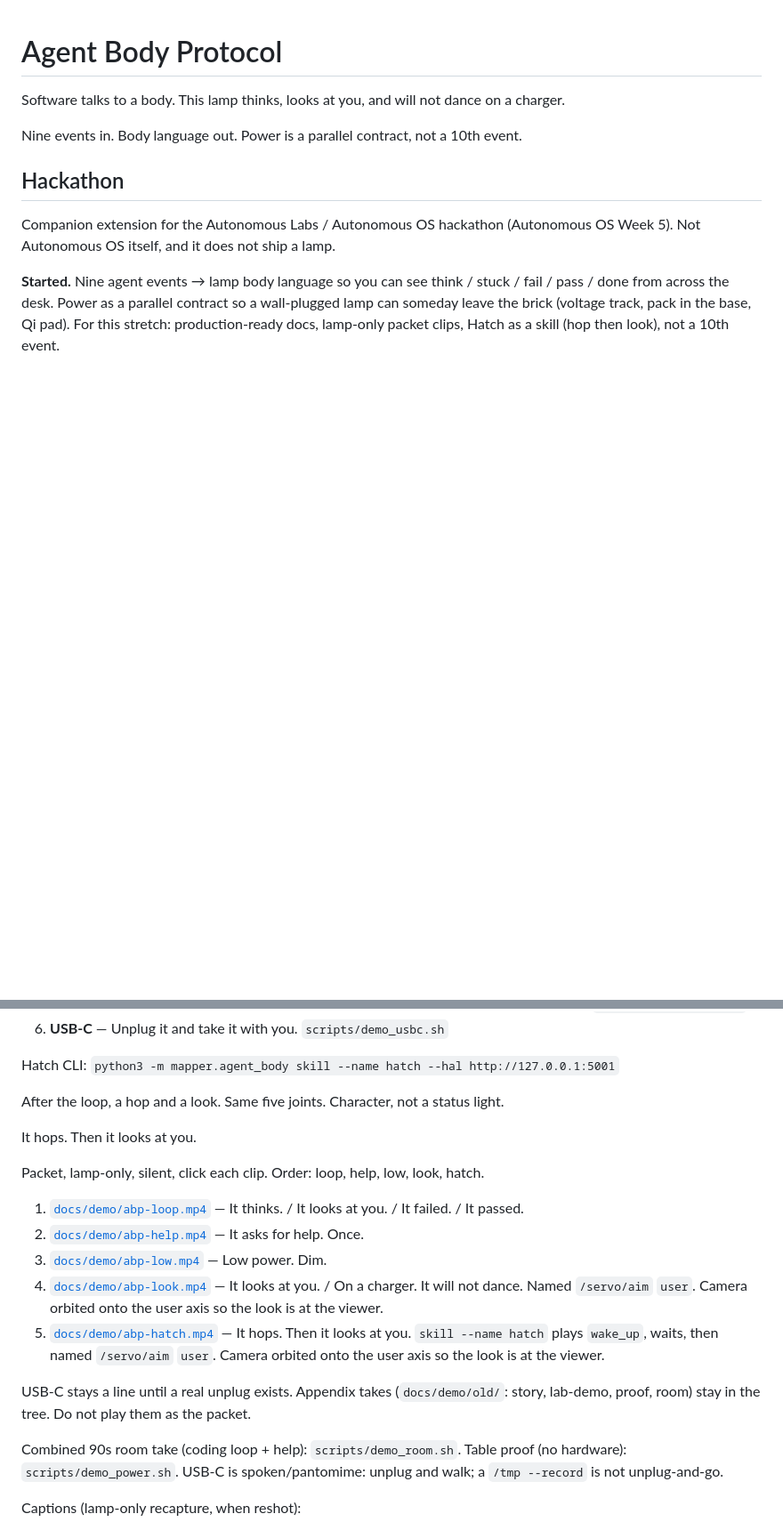
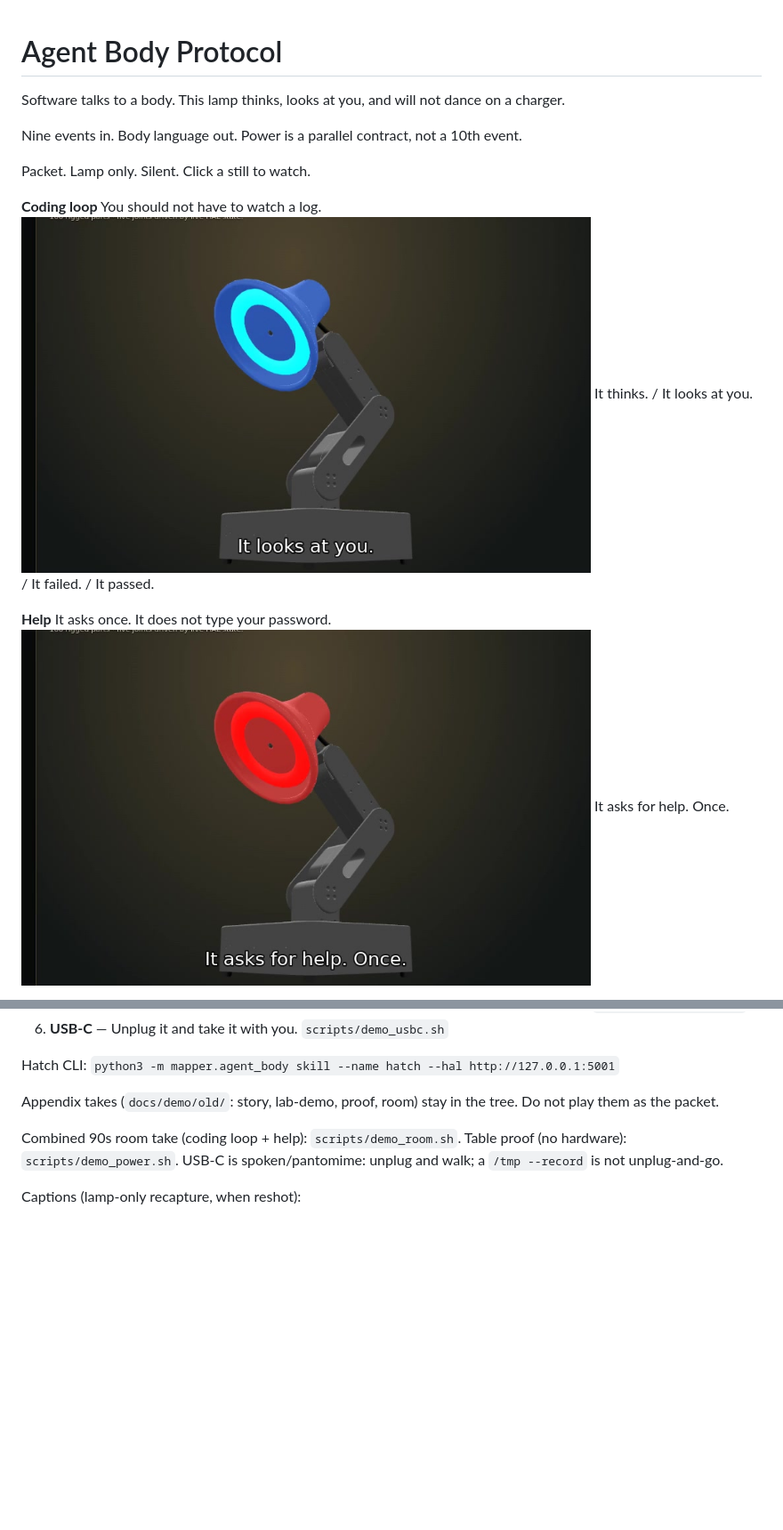
Before and after one commit to marctheshark3/agent-body-protocol, a Markdown page: README.md, 2 parts joined by grey strips. Shown at 89% size. Drawn GitHub-style; pictures changed too: docs/demo/posters/help.jpg (added), docs/demo/posters/loop.jpg (added); blank space fills up the shorter version.

```diff
--- a/README.md
+++ b/README.md
@@ -4,9 +4,15 @@ Software talks to a body. This lamp thinks, looks at you, and will not dance on
 
 Nine events in. Body language out. Power is a parallel contract, not a 10th event.
 
-## Hackathon
+Packet. Lamp only. Silent. Click a still to watch.
 
-Companion extension for the Autonomous Labs / Autonomous OS hackathon (Autonomous OS Week 5). Not Autonomous OS itself, and it does not ship a lamp.
+**Coding loop**
+You should not have to watch a log.
+<a href="docs/demo/abp-loop.mp4"><img src="docs/demo/posters/loop.jpg" alt="It thinks. It looks at you. It failed. It passed." width="640"></a>
+It thinks. / It looks at you. / It failed. / It passed.
 
-**Started.** Nine agent events → lamp body language so you can see think / stuck / fail / pass / done from across the desk. Power as a parallel contract so a wall-plugged lamp can someday leave the brick (voltage track, pack in the base, Qi pad). For this stretch: production-ready docs, lamp-only packet clips, Hatch as a skill (hop then look), not a 10th event.
+**Help**
+It asks once. It does not type your password.
+<a href="docs/demo/abp-help.mp4"><img src="docs/demo/posters/help.jpg" alt="It asks for help. Once." width="640"></a>
+It asks for help. Once.
 
@@ -40,19 +61,7 @@ Menu: [`docs/DEMO.md`](docs/DEMO.md)
 
 Hatch CLI: `python3 -m mapper.agent_body skill --name hatch --hal http://127.0.0.1:5001`
 
-After the loop, a hop and a look. Same five joints. Character, not a status light.
-
-It hops. Then it looks at you.
-
-Packet, lamp-only, silent, click each clip. Order: loop, help, low, look, hatch.
-
-1. [`docs/demo/abp-loop.mp4`](docs/demo/abp-loop.mp4) — It thinks. / It looks at you. / It failed. / It passed.
-2. [`docs/demo/abp-help.mp4`](docs/demo/abp-help.mp4) — It asks for help. Once.
-3. [`docs/demo/abp-low.mp4`](docs/demo/abp-low.mp4) — Low power. Dim.
-4. [`docs/demo/abp-look.mp4`](docs/demo/abp-look.mp4) — It looks at you. / On a charger. It will not dance. Named `/servo/aim` `user`. Camera orbited onto the user axis so the look is at the viewer.
-5. [`docs/demo/abp-hatch.mp4`](docs/demo/abp-hatch.mp4) — It hops. Then it looks at you. `skill --name hatch` plays `wake_up`, waits, then named `/servo/aim` `user`. Camera orbited onto the user axis so the look is at the viewer.
-
-USB-C stays a line until a real unplug exists. Appendix takes (`docs/demo/old/`: story, lab-demo, proof, room) stay in the tree. Do not play them as the packet.
+Appendix takes (`docs/demo/old/`: story, lab-demo, proof, room) stay in the tree. Do not play them as the packet.
 
 Combined 90s room take (coding loop + help): `scripts/demo_room.sh`. Table proof (no hardware): `scripts/demo_power.sh`. USB-C is spoken/pantomime: unplug and walk; a `/tmp --record` is not unplug-and-go.
 
```
Also changed, not shown: other parts of README.md (+24 -3 lines), docs/demo/posters/hatch.jpg (added), docs/demo/posters/look.jpg (added), docs/demo/posters/low.jpg (added).
